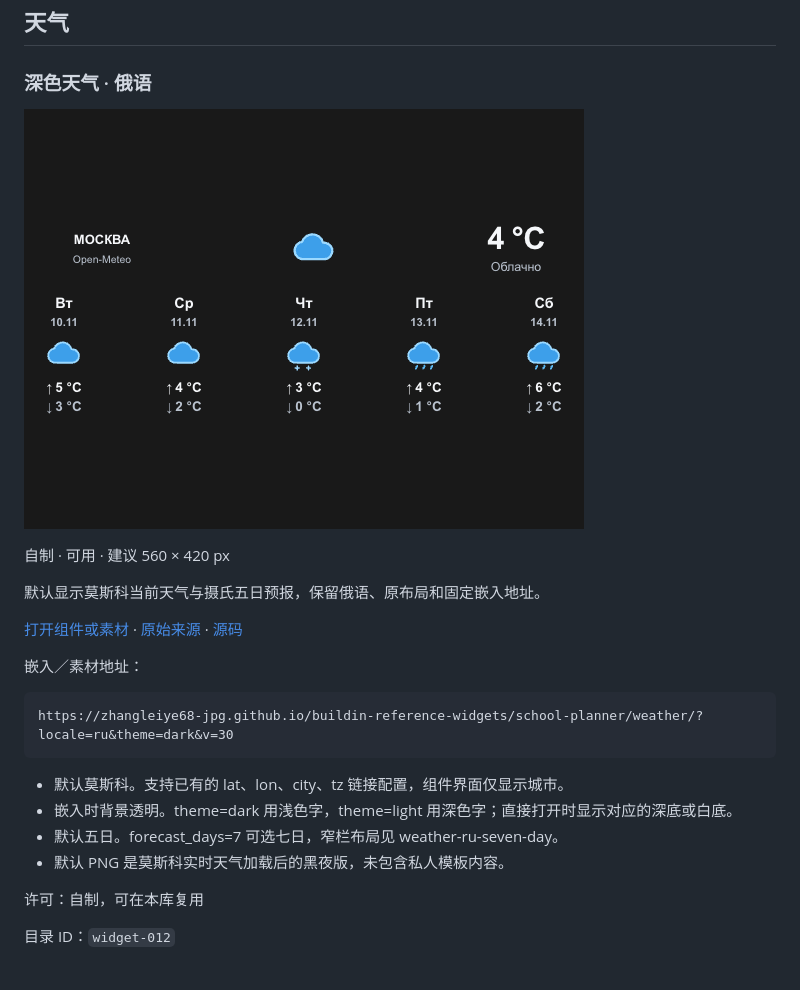
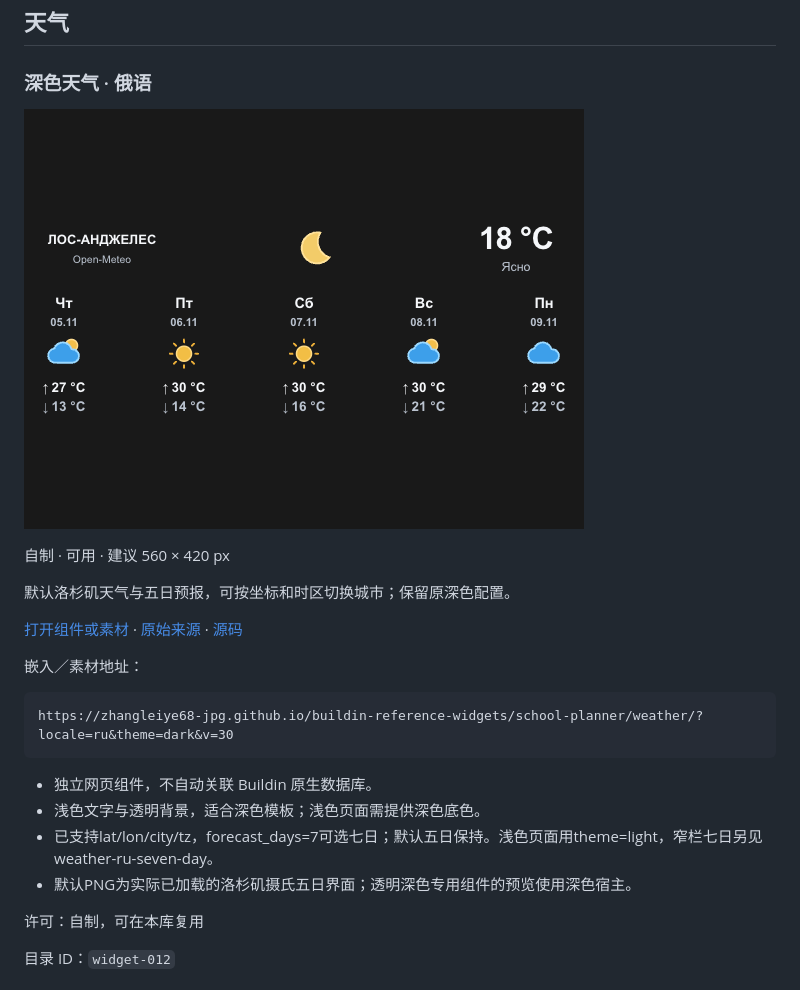
Before and after one commit to zhangleiye68-jpg/buildin-reference-widgets, a Markdown page: docs/catalog/README.md, the part around one of its changes. Drawn GitHub-style; pictures changed too: docs/catalog/previews/widget-012.png.

Commit message:
Revert "Update weather defaults and direct-view theme contrast"
This reverts commit f001bc691b52d63fc9b45c7bdd9b04829c1f1777.

````diff
--- a/docs/catalog/README.md
+++ b/docs/catalog/README.md
@@ -421,7 +421,7 @@ https://widgetbox.app/embed/calendar/simple/60788344-032d-4bad-b871-5832168828ae
 
 自制 · 可用 · 建议 560 × 420 px
 
-默认显示莫斯科当前天气与摄氏五日预报，保留俄语、原布局和固定嵌入地址。
+默认洛杉矶天气与五日预报，可按坐标和时区切换城市；保留原深色配置。
 
 [打开组件或素材](https://zhangleiye68-jpg.github.io/buildin-reference-widgets/school-planner/weather/?locale=ru&theme=dark&v=30) · [原始来源](https://github.com/zhangleiye68-jpg/buildin-reference-widgets/tree/main/docs/school-planner/weather/) · [源码](https://github.com/zhangleiye68-jpg/buildin-reference-widgets/tree/main/docs/school-planner/weather/)
 
@@ -431,10 +431,10 @@ https://widgetbox.app/embed/calendar/simple/60788344-032d-4bad-b871-5832168828ae
 https://zhangleiye68-jpg.github.io/buildin-reference-widgets/school-planner/weather/?locale=ru&theme=dark&v=30
 ```
 
-- 默认莫斯科。支持已有的 lat、lon、city、tz 链接配置，组件界面仅显示城市。
-- 嵌入时背景透明。theme=dark 用浅色字，theme=light 用深色字；直接打开时显示对应的深底或白底。
-- 默认五日。forecast_days=7 可选七日，窄栏布局见 weather-ru-seven-day。
-- 默认 PNG 是莫斯科实时天气加载后的黑夜版，未包含私人模板内容。
+- 独立网页组件，不自动关联 Buildin 原生数据库。
+- 浅色文字与透明背景，适合深色模板；浅色页面需提供深色底色。
+- 已支持lat/lon/city/tz，forecast_days=7可选七日；默认五日保持。浅色页面用theme=light，窄栏七日另见weather-ru-seven-day。
+- 默认PNG为实际已加载的洛杉矶摄氏五日界面；透明深色专用组件的预览使用深色宿主。
 
 许可：自制，可在本库复用
 
````
Also changed, not shown: other parts of docs/catalog/README.md (+1 -1 lines), README.md (+1 -1 lines), 3 other files.
